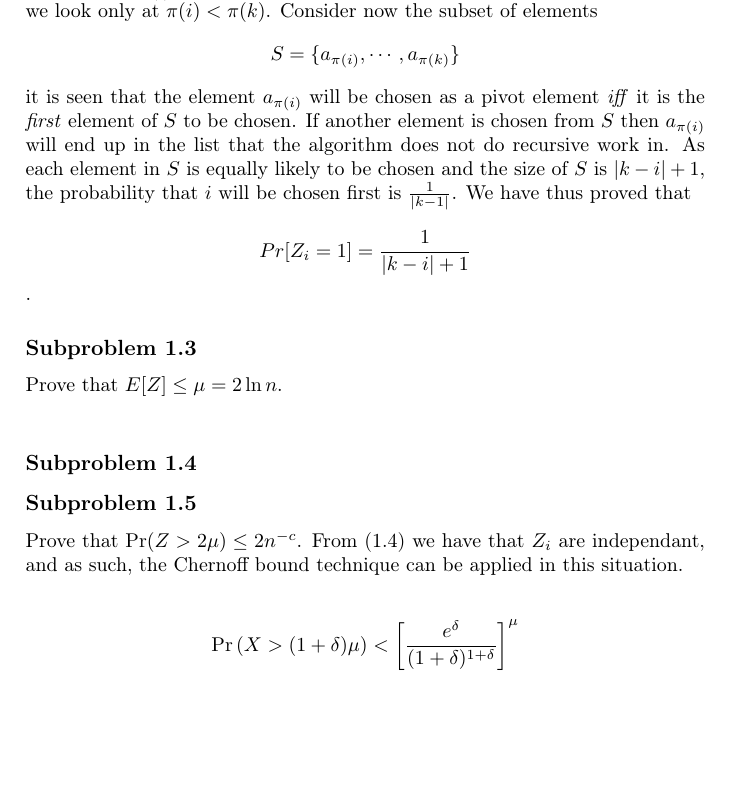
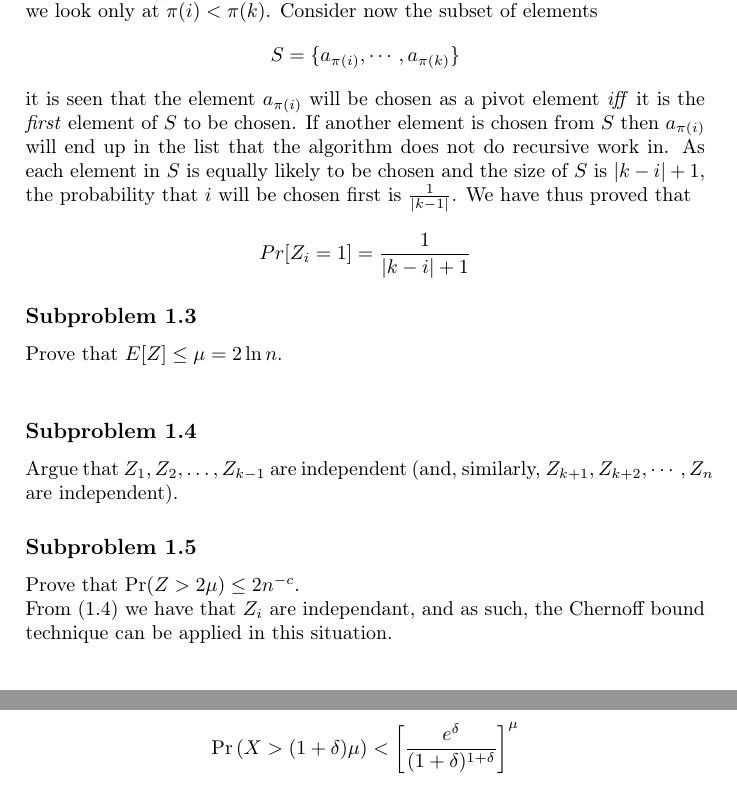
Before and after one commit to madsravn/randomized, a LaTeX book (project1/report/report1.tex): part of page 3 of 4 before the commit and two parts of pages 3 and 4 of 4 after it, the two joined at a grey line, cut so that both start at the same text, the shorter picture padded with empty space. Compiled offline with pdfLaTeX.

Commit message:
Added more problem descriptions2

```diff
--- a/project1/report/report1.tex
+++ b/project1/report/report1.tex
@@ -91,7 +91,7 @@ First, we're going to argue that $1+Z$ denotes the recursion depth during an exe
 \par
 In order to show a bound on the time complexity of \texttt{FIND}, we need to look at how large $Z$ becomes. So we will show that $$Pr[Z_{i}]=\frac{1}{|k-i|+1}$$.
 \par
-Consider that permutation $\pi$ as described above. We will look at the probability that any $a_{\pi(i)}$ is selected in the execution of \texttt{FIND}. Without loss of generality we look only at $\pi(i) < \pi(k)$. Consider now the subset of elements $$S = \lbrace a_{\pi(i)},\cdots,a_{\pi(k)}\rbrace$$ it is seen that the element $a_{\pi(i)}$ will be chosen as a pivot element \emph{iff} it is the \emph{first} element of $S$ to be chosen. If another element is chosen from $S$ then $a_{\pi(i)}$ will end up in the list that the algorithm does not do recursive work in. As each element in $S$ is equally likely to be chosen and the size of $S$ is $|k - i| + 1$, the probability that $i$ will be chosen first is $\frac{1}{|k -1|}$. We have thus proved that $$Pr[Z_{i} = 1] = \frac{1}{|k-i|+1}$$.
+Consider that permutation $\pi$ as described above. We will look at the probability that any $a_{\pi(i)}$ is selected in the execution of \texttt{FIND}. Without loss of generality we look only at $\pi(i) < \pi(k)$. Consider now the subset of elements $$S = \lbrace a_{\pi(i)},\cdots,a_{\pi(k)}\rbrace$$ it is seen that the element $a_{\pi(i)}$ will be chosen as a pivot element \emph{iff} it is the \emph{first} element of $S$ to be chosen. If another element is chosen from $S$ then $a_{\pi(i)}$ will end up in the list that the algorithm does not do recursive work in. As each element in $S$ is equally likely to be chosen and the size of $S$ is $|k - i| + 1$, the probability that $i$ will be chosen first is $\frac{1}{|k -1|}$. We have thus proved that $$Pr[Z_{i} = 1] = \frac{1}{|k-i|+1}$$
 
 
 
@@ -100,10 +100,11 @@ Prove that $E[Z]\leq \mu = 2\ln n$.\\
 
 
 \subsection{Subproblem 1.4}
-
+Argue that $Z_1, Z_2, \ldots, Z_{k-1}$ are independent (and, similarly, $Z_{k+1}, Z_{k+2}, \cdots, Z_n$ are independent).
 
 \subsection{Subproblem 1.5}
 Prove that $\Pr (Z > 2\mu)\leq 2n^{-c}$.
+\\
 From (1.4) we have that $Z_i$ are independant, and as such, the Chernoff bound technique can be applied in this situation.
 
 $$\Pr \left ( X > (1+\delta)\mu \right ) < \left [ \frac{e^\delta}{(1+\delta)^{1+\delta}} \right ]^\mu$$
```
